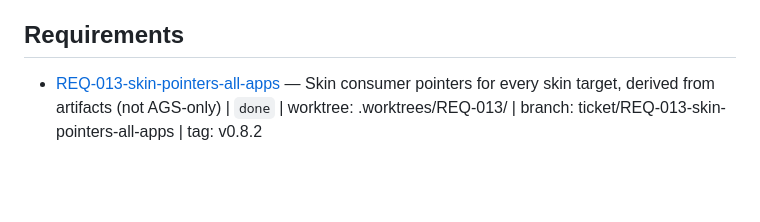
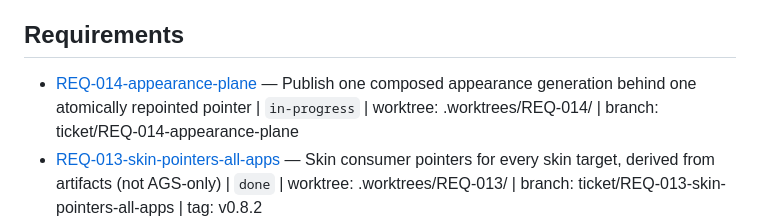
Before and after one commit to RandomGenericUsername/dotfiles-runtime, a Markdown page: tickets/INDEX.md, the part around the change. Drawn GitHub-style; blank space fills up the shorter version.

Commit message:
docs(tickets): plan the one-generation appearance plane (REQ-014)

```diff
--- a/tickets/INDEX.md
+++ b/tickets/INDEX.md
@@ -6,6 +6,7 @@
 
 ## Requirements
 
+- [REQ-014-appearance-plane](./REQ-014-appearance-plane/ticket.md) — Publish one composed appearance generation behind one atomically repointed pointer | `in-progress` | worktree: .worktrees/REQ-014/ | branch: ticket/REQ-014-appearance-plane
 - [REQ-013-skin-pointers-all-apps](./REQ-013-skin-pointers-all-apps/ticket.md) — Skin consumer pointers for every skin target, derived from artifacts (not AGS-only) | `done` | worktree: .worktrees/REQ-013/ | branch: ticket/REQ-013-skin-pointers-all-apps | tag: v0.8.2
 - [REQ-012-skins-hairline-token](./REQ-012-skins-hairline-token/ticket.md) — Accept the skins v0.6.0 `shape.hairline-w` token | `done` | worktree: .worktrees/REQ-012/ | branch: ticket/REQ-012-skins-hairline-token | tag: v0.8.1
 - [REQ-011-skins-interface-reconcile](./REQ-011-skins-interface-reconcile/ticket.md) — Reconcile the skin expander to the canonical skin interface | `done` | worktree: .worktrees/REQ-011/ | branch: ticket/REQ-011-skins-interface-reconcile
```
Also changed, not shown: tickets/REQ-014-appearance-plane/ticket.md (added, +89 -0 lines).
